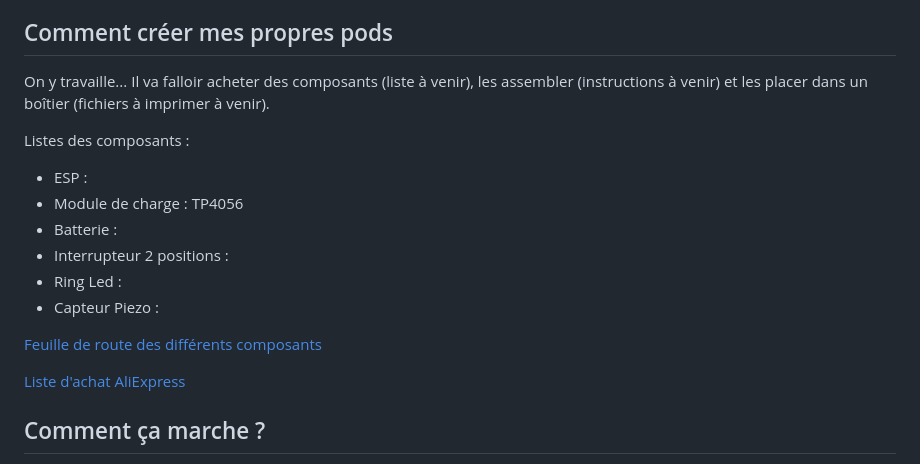
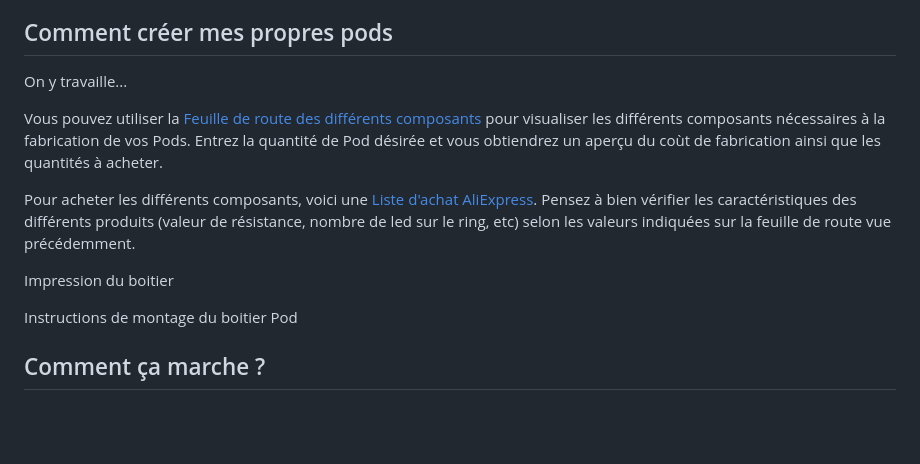
Before and after one commit to GitNitneroc/PhysioPods, a Markdown page: README.md, the part around the change. Rendered like a GitHub page; blank space fills up the shorter version.

```diff
--- a/README.md
+++ b/README.md
@@ -14,19 +14,15 @@ Nous avons souhaité proposer une alternative avec des objectifs qui nous semble
 - Polyvalent : les pods doivent pouvoir être posés au sol, fixés avec des sangles ou des ventouses pour permettre des usages différents. De même, le code est prévu pour qu'il soit assez facile d'ajouter d'autres contrôleurs (passer d'un bouton à un capteur capacitif, à un capteur de proximité ou encore à un capteur piezo)
 
 ## Comment créer mes propres pods
-On y travaille... Il va falloir acheter des composants (liste à venir), les assembler (instructions à venir) et les placer dans un boîtier (fichiers à imprimer à venir).
+On y travaille...
 
-Listes des composants :
-- ESP :
-- Module de charge : TP4056
-- Batterie :
-- Interrupteur 2 positions :
-- Ring Led :
-- Capteur Piezo :
+Vous pouvez utiliser la [Feuille de route des différents composants](https://lite.framacalc.org/qh2ci1g483-a8e7) pour visualiser les différents composants nécessaires à la fabrication de vos Pods. Entrez la quantité de Pod désirée et vous obtiendrez un aperçu du coùt de fabrication ainsi que les quantités à acheter.
 
-[Feuille de route des différents composants](https://lite.framacalc.org/qh2ci1g483-a8e7)
+Pour acheter les différents composants, voici une [Liste d'achat AliExpress](https://www.aliexpress.com/p/wishlist/shareReflux.html?groupId=afP5eqgDhE6RQVqTO1i1rTBBvAYjB%2Fnj%2Bz6Nbt9ddoo%3D). Pensez à bien vérifier les caractéristiques des différents produits (valeur de résistance, nombre de led sur le ring, etc) selon les valeurs indiquées sur la feuille de route vue précédemment.
 
-[Liste d'achat AliExpress](https://www.aliexpress.com/p/wishlist/shareReflux.html?groupId=afP5eqgDhE6RQVqTO1i1rTBBvAYjB%2Fnj%2Bz6Nbt9ddoo%3D)
+Impression du boitier
+
+Instructions de montage du boitier Pod
 
 ## Comment ça marche ?
 Les Physiopods reposent sur des ESP32. De nombreuses options doivent être possibles, mais les tests ont surtout été faits sur des [ESP32-S3](https://www.espressif.com/en/products/socs/esp32-s3). Ces composants sont capables de créer un réseau wifi, ce qui permet à tous les pods de se connecter entre eux, mais aussi à l'utilisateur de se connecter. Il est alors redirigé vers l'interface utilisateur, qui va lui permettre d'interragir avec les pods (par exemple pour lancer une partie, ou pour consulter les scores).
```
